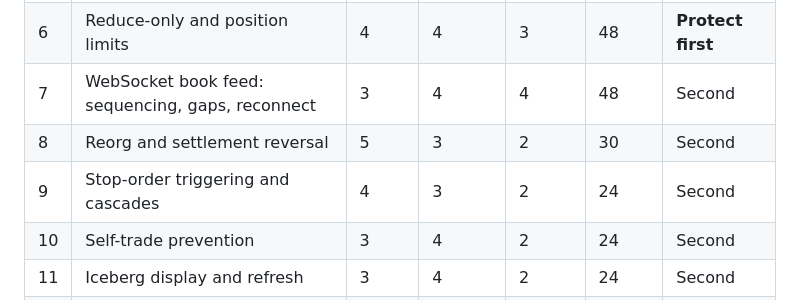
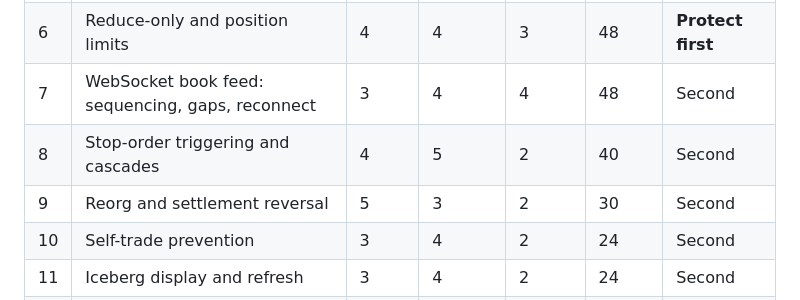
Before and after one commit to alexvervloet/orderbook-qe, a Markdown page: docs/RISK-MAP.md, the part around one of its changes. GitHub-like rendering.

```diff
--- a/docs/RISK-MAP.md
+++ b/docs/RISK-MAP.md
@@ -47,8 +53,8 @@ is the result, not an intuition written up afterwards.
 | 5 | Order lifecycle accounting: partial fills, remainders | 4 | 4 | 4 | 64 | **Protect first** |
 | 6 | Reduce-only and position limits | 4 | 4 | 3 | 48 | **Protect first** |
 | 7 | WebSocket book feed: sequencing, gaps, reconnect | 3 | 4 | 4 | 48 | Second |
-| 8 | Reorg and settlement reversal | 5 | 3 | 2 | 30 | Second |
-| 9 | Stop-order triggering and cascades | 4 | 3 | 2 | 24 | Second |
+| 8 | Stop-order triggering and cascades | 4 | 5 | 2 | 40 | Second |
+| 9 | Reorg and settlement reversal | 5 | 3 | 2 | 30 | Second |
 | 10 | Self-trade prevention | 3 | 4 | 2 | 24 | Second |
 | 11 | Iceberg display and refresh | 3 | 4 | 2 | 24 | Second |
 | 12 | Behaviour under load: latency, backpressure | 2 | 3 | 4 | 24 | Second |
```
Also changed, not shown: other parts of docs/RISK-MAP.md (+37 -15 lines).
